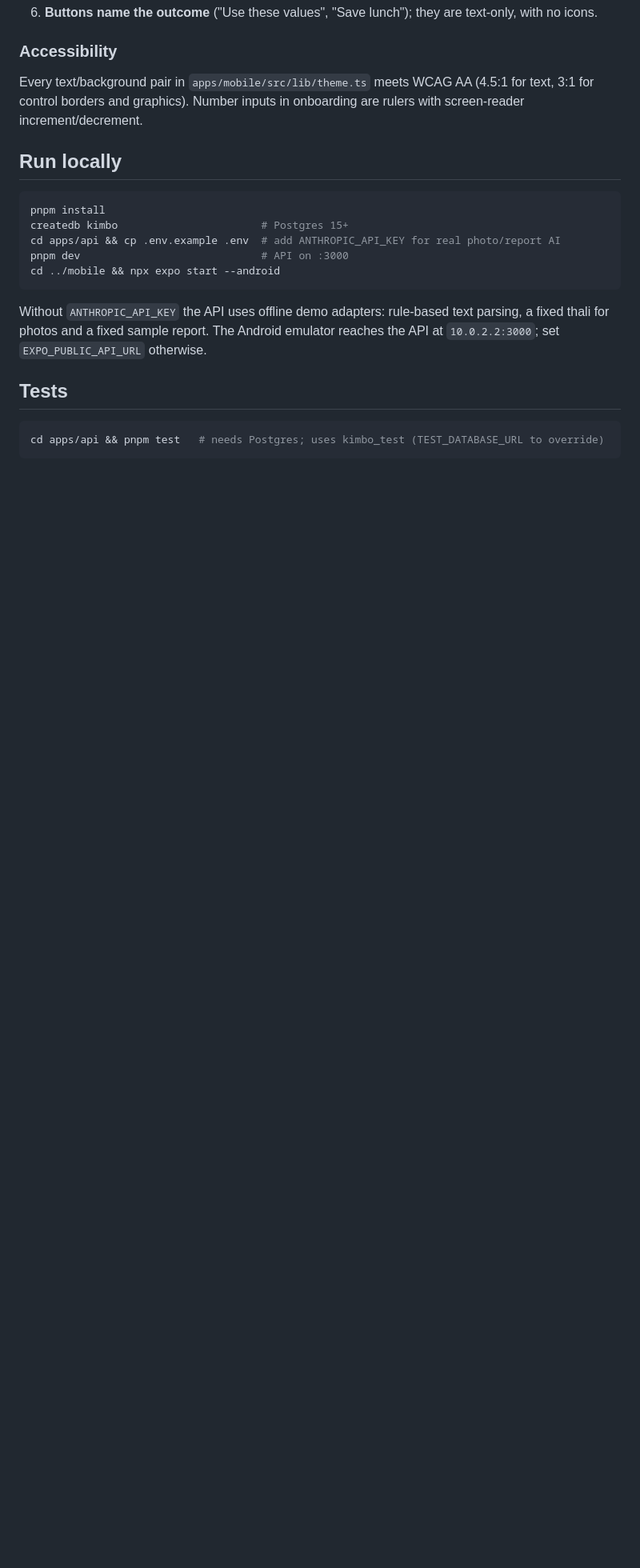
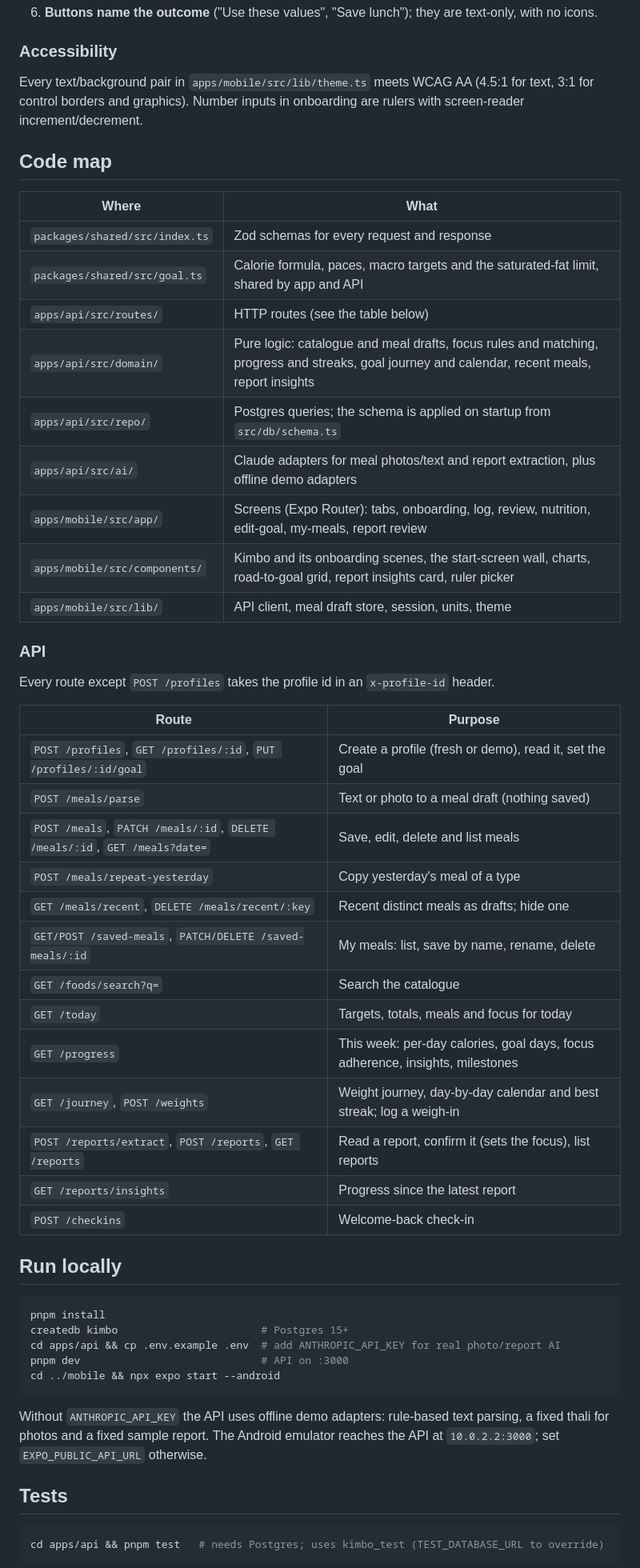
Before and after one commit to soorough/kimbo, a Markdown page: README.md, the part around one of its changes. Shown at 80% size. GitHub-like rendering; blank space fills up the shorter version.

````diff
--- a/README.md
+++ b/README.md
@@ -51,6 +97,40 @@ Kimbo talks like a friend who cooks at home, not a wellness brand. Every string
 Every text/background pair in `apps/mobile/src/lib/theme.ts` meets WCAG AA (4.5:1 for text, 3:1 for
 control borders and graphics). Number inputs in onboarding are rulers with screen-reader increment/decrement.
 
+## Code map
+
+| Where | What |
+| --- | --- |
+| `packages/shared/src/index.ts` | Zod schemas for every request and response |
+| `packages/shared/src/goal.ts` | Calorie formula, paces, macro targets and the saturated-fat limit, shared by app and API |
+| `apps/api/src/routes/` | HTTP routes (see the table below) |
+| `apps/api/src/domain/` | Pure logic: catalogue and meal drafts, focus rules and matching, progress and streaks, goal journey and calendar, recent meals, report insights |
+| `apps/api/src/repo/` | Postgres queries; the schema is applied on startup from `src/db/schema.ts` |
+| `apps/api/src/ai/` | Claude adapters for meal photos/text and report extraction, plus offline demo adapters |
+| `apps/mobile/src/app/` | Screens (Expo Router): tabs, onboarding, log, review, nutrition, edit-goal, my-meals, report review |
+| `apps/mobile/src/components/` | Kimbo and its onboarding scenes, the start-screen wall, charts, road-to-goal grid, report insights card, ruler picker |
+| `apps/mobile/src/lib/` | API client, meal draft store, session, units, theme |
+
+### API
+
+Every route except `POST /profiles` takes the profile id in an `x-profile-id` header.
+
+| Route | Purpose |
+| --- | --- |
+| `POST /profiles`, `GET /profiles/:id`, `PUT /profiles/:id/goal` | Create a profile (fresh or demo), read it, set the goal |
+| `POST /meals/parse` | Text or photo to a meal draft (nothing saved) |
+| `POST /meals`, `PATCH /meals/:id`, `DELETE /meals/:id`, `GET /meals?date=` | Save, edit, delete and list meals |
+| `POST /meals/repeat-yesterday` | Copy yesterday's meal of a type |
+| `GET /meals/recent`, `DELETE /meals/recent/:key` | Recent distinct meals as drafts; hide one |
+| `GET/POST /saved-meals`, `PATCH/DELETE /saved-meals/:id` | My meals: list, save by name, rename, delete |
+| `GET /foods/search?q=` | Search the catalogue |
+| `GET /today` | Targets, totals, meals and focus for today |
+| `GET /progress` | This week: per-day calories, goal days, focus adherence, insights, milestones |
+| `GET /journey`, `POST /weights` | Weight journey, day-by-day calendar and best streak; log a weigh-in |
+| `POST /reports/extract`, `POST /reports`, `GET /reports` | Read a report, confirm it (sets the focus), list reports |
+| `GET /reports/insights` | Progress since the latest report |
+| `POST /checkins` | Welcome-back check-in |
+
 ## Run locally
 
 ```sh
````
Also changed, not shown: other parts of README.md (+56 -5 lines).
